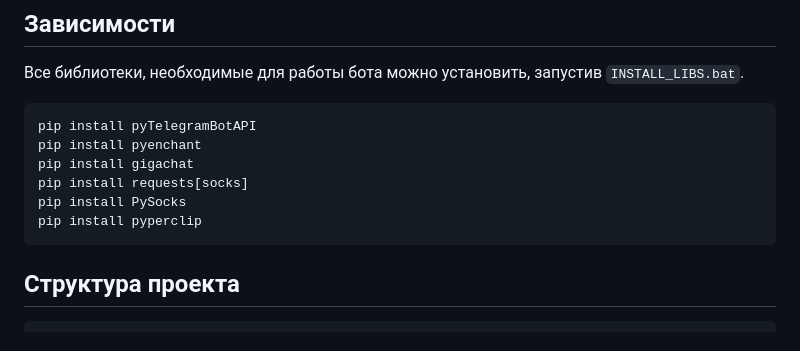
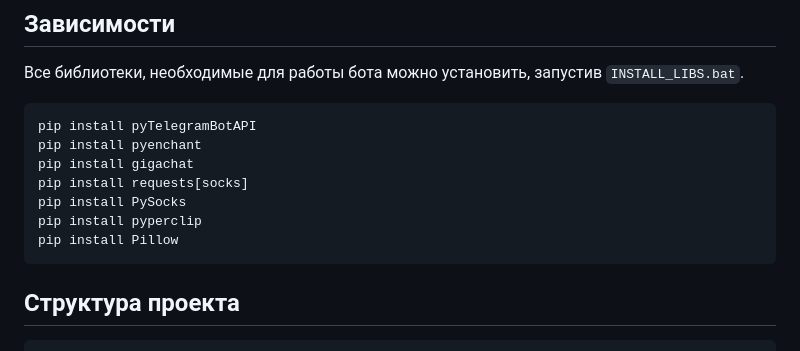
Before and after one commit to Vitolyochec/Botik, a Markdown page: README.md, the part around the change. Drawn GitHub-style.

````diff
--- a/README.md
+++ b/README.md
@@ -75,6 +75,7 @@ pip install gigachat
 pip install requests[socks]
 pip install PySocks
 pip install pyperclip
+pip install Pillow
 ```
 
 ## Структура проекта
````
Also changed, not shown: p.jpg (added), pic.png (added), 6 other files.
